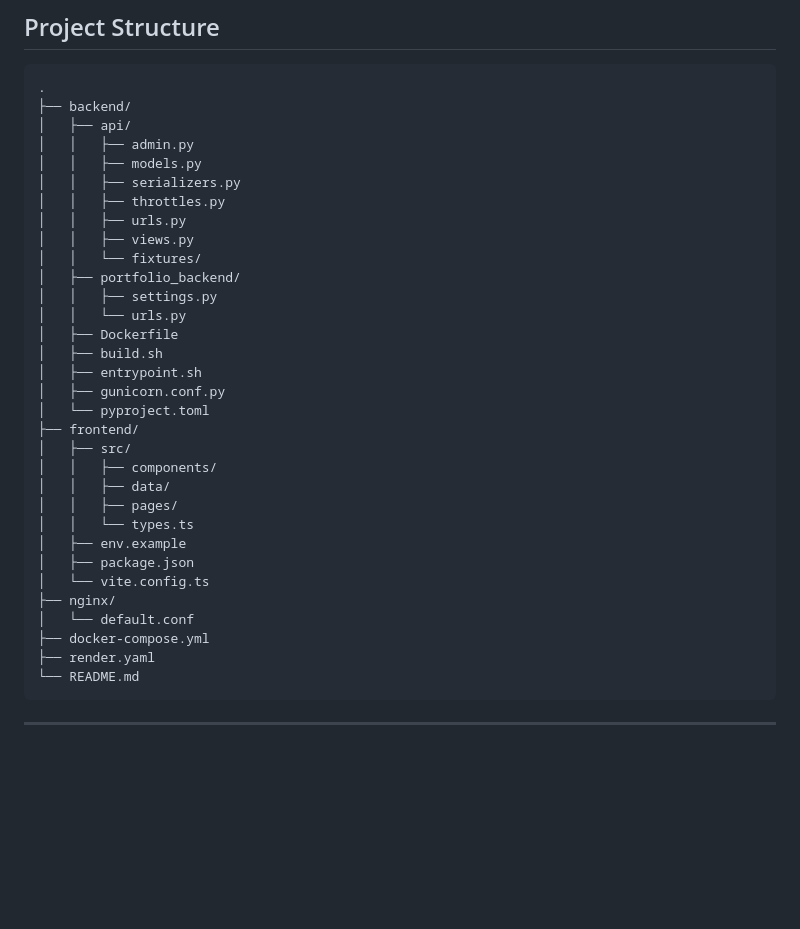
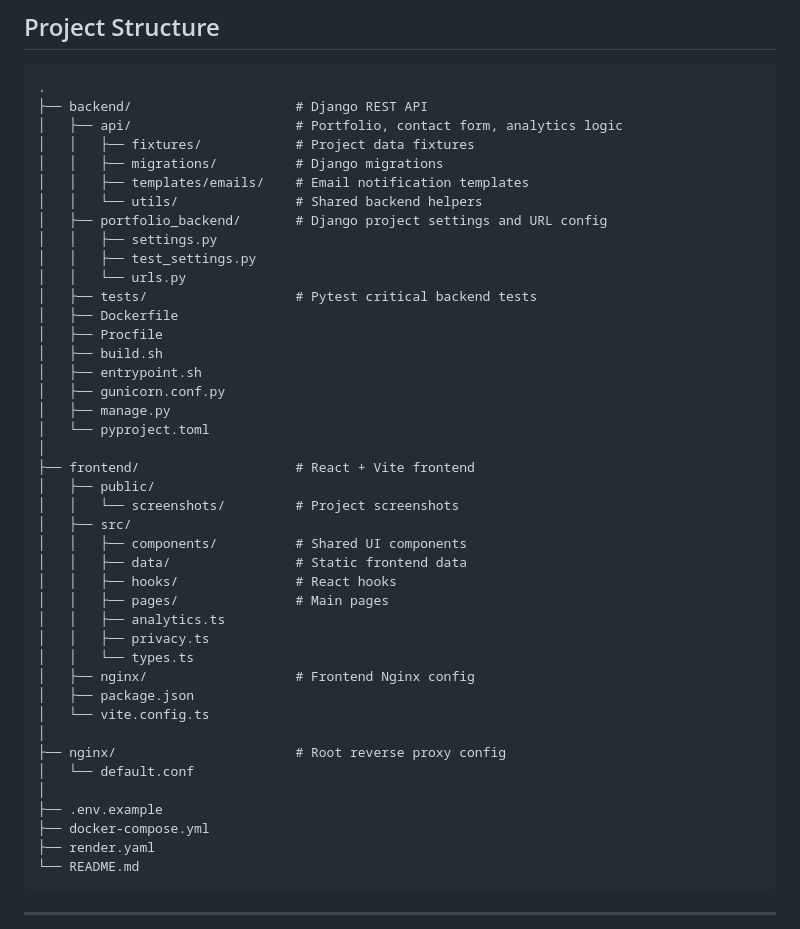
Before and after one commit to p95max/MyPortfolioSPA, a Markdown page: README.md, the part around the change. Rendered like a GitHub page; blank space fills up the shorter version.

Commit message:
Update README structure and enhance directory descriptions for backend and frontend

````diff
--- a/README.md
+++ b/README.md
@@ -105,34 +105,44 @@ https://p95max.dev
 
 ```text
 .
-├── backend/
-│   ├── api/
-│   │   ├── admin.py
-│   │   ├── models.py
-│   │   ├── serializers.py
-│   │   ├── throttles.py
-│   │   ├── urls.py
-│   │   ├── views.py
-│   │   └── fixtures/
-│   ├── portfolio_backend/
+├── backend/                     # Django REST API
+│   ├── api/                     # Portfolio, contact form, analytics logic
+│   │   ├── fixtures/            # Project data fixtures
+│   │   ├── migrations/          # Django migrations
+│   │   ├── templates/emails/    # Email notification templates
+│   │   └── utils/               # Shared backend helpers
+│   ├── portfolio_backend/       # Django project settings and URL config
 │   │   ├── settings.py
+│   │   ├── test_settings.py
 │   │   └── urls.py
+│   ├── tests/                   # Pytest critical backend tests
 │   ├── Dockerfile
+│   ├── Procfile
 │   ├── build.sh
 │   ├── entrypoint.sh
 │   ├── gunicorn.conf.py
+│   ├── manage.py
 │   └── pyproject.toml
-├── frontend/
+│
+├── frontend/                    # React + Vite frontend
+│   ├── public/
+│   │   └── screenshots/         # Project screenshots
 │   ├── src/
-│   │   ├── components/
-│   │   ├── data/
-│   │   ├── pages/
+│   │   ├── components/          # Shared UI components
+│   │   ├── data/                # Static frontend data
+│   │   ├── hooks/               # React hooks
+│   │   ├── pages/               # Main pages
+│   │   ├── analytics.ts
+│   │   ├── privacy.ts
 │   │   └── types.ts
-│   ├── env.example
+│   ├── nginx/                   # Frontend Nginx config
 │   ├── package.json
 │   └── vite.config.ts
-├── nginx/
+│
+├── nginx/                       # Root reverse proxy config
 │   └── default.conf
+│
+├── .env.example
 ├── docker-compose.yml
 ├── render.yaml
 └── README.md
````
